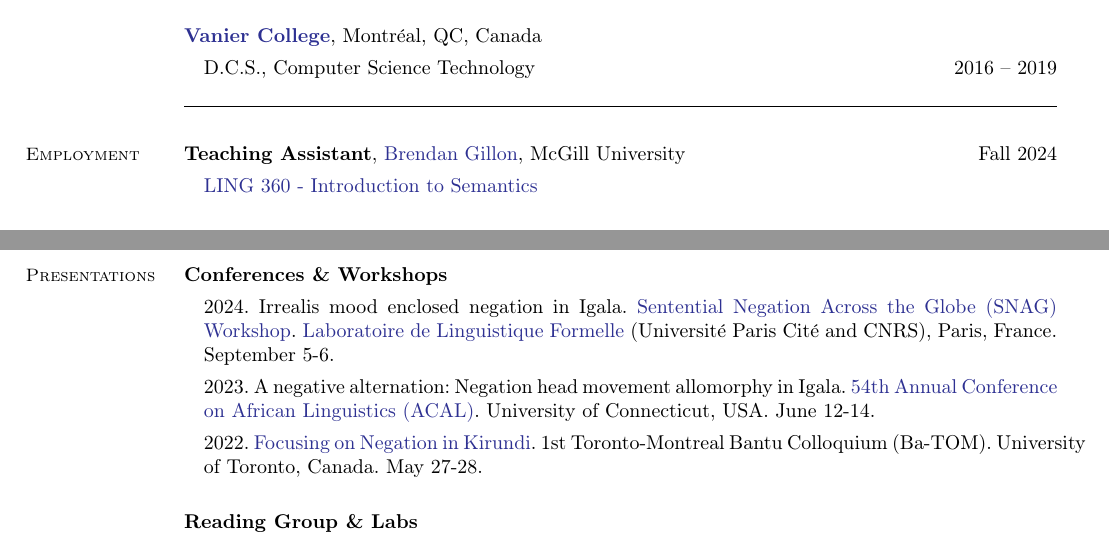
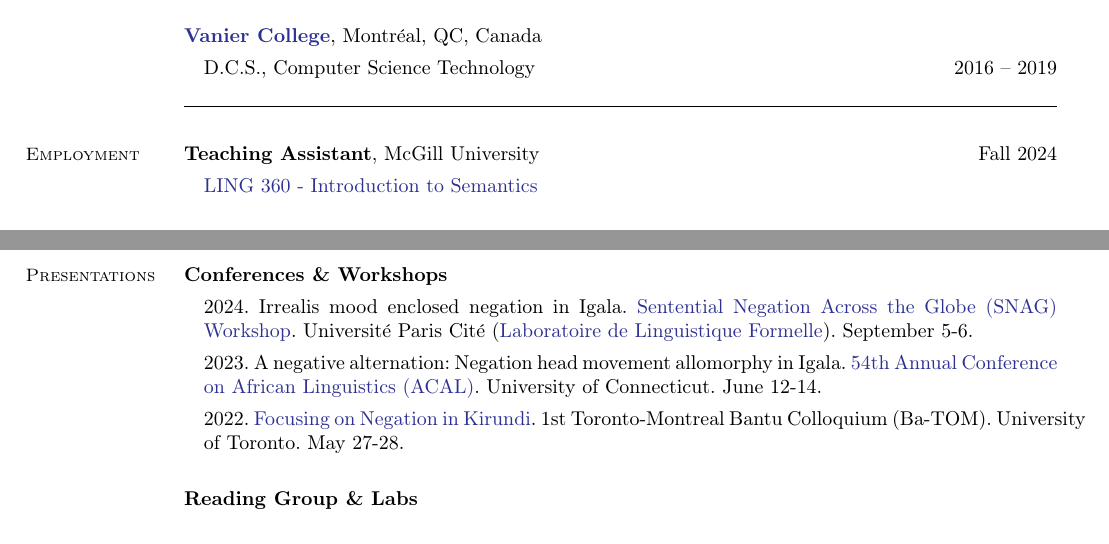
Before and after one commit to bchaper0n/bchaper0n.github.io, a LaTeX CV (docs/cv/bchapcv.tex): two parts of pages 1 and 2 of 3, joined at a grey line, cut so that both start at the same text. Compiled offline with pdfLaTeX.

Commit message:
fixed snag

```diff
--- a/docs/cv/bchapcv.tex
+++ b/docs/cv/bchapcv.tex
@@ -82,7 +82,9 @@
 
 	\section{\mysidestyle Employment}
 
-	\textbf{Teaching Assistant}, \href{https://sites.google.com/view/brendangillon}{Brendan Gillon}, McGill University \hfill Fall 2024
+	\textbf{Teaching Assistant},
+	%\href{https://sites.google.com/view/brendangillon}{Brendan Gillon},
+	McGill University \hfill Fall 2024
 	\begin{enumerate}[-, leftmargin=1em, topsep=4pt]
 		\item[] \href{https://www.mcgill.ca/study/2024-2025/courses/ling-360}{LING 360 - Introduction to Semantics}
 	\end{enumerate}
@@ -172,11 +174,11 @@
 	\textbf{Conferences \& Workshops}
 	\begin{enumerate}[-, leftmargin=1em, topsep=4pt]
 
-		\item[] {2024. Irrealis mood enclosed negation in Igala. \href{https://parissnag.com/conf}{Sentential Negation Across the Globe (SNAG) Workshop}. \href{http://www.llf.cnrs.fr/en}{Laboratoire de Linguistique Formelle} (Université Paris Cité and CNRS), Paris, France. September 5-6.}
+		\item[] {2024. Irrealis mood enclosed negation in Igala. \href{https://parissnag.com/conf}{Sentential Negation Across the Globe (SNAG) Workshop}. Université Paris Cité (\href{http://www.llf.cnrs.fr/en}{Laboratoire de Linguistique Formelle}). September 5-6.}
 
-		\item[] {2023. A negative alternation: Negation head movement allomorphy in Igala. \href{https://uconnuecs.cventevents.com/event/aef2d257-6a6a-41b5-b83d-2c6efc60aac5/summary}{54th Annual Conference on African Linguistics (ACAL)}. University of Connecticut, USA. June 12-14.}
+		\item[] {2023. A negative alternation: Negation head movement allomorphy in Igala. \href{https://uconnuecs.cventevents.com/event/aef2d257-6a6a-41b5-b83d-2c6efc60aac5/summary}{54th Annual Conference on African Linguistics (ACAL)}. University of Connecticut. June 12-14.}
 
-		\item[] {2022. \href{https://mcling.blogs.mcgill.ca/2022/05/24/mcgill-at-ba-tom-1/}{Focusing on Negation in Kirundi}. 1st Toronto-Montreal Bantu Colloquium (Ba-TOM). University of Toronto, Canada. May 27-28.}
+		\item[] {2022. \href{https://mcling.blogs.mcgill.ca/2022/05/24/mcgill-at-ba-tom-1/}{Focusing on Negation in Kirundi}. 1st Toronto-Montreal Bantu Colloquium (Ba-TOM). University of Toronto. May 27-28.}
 	\end{enumerate}
 
 
```
Also changed, not shown: docs/cv/bchapcv.pdf, 1 other file.
